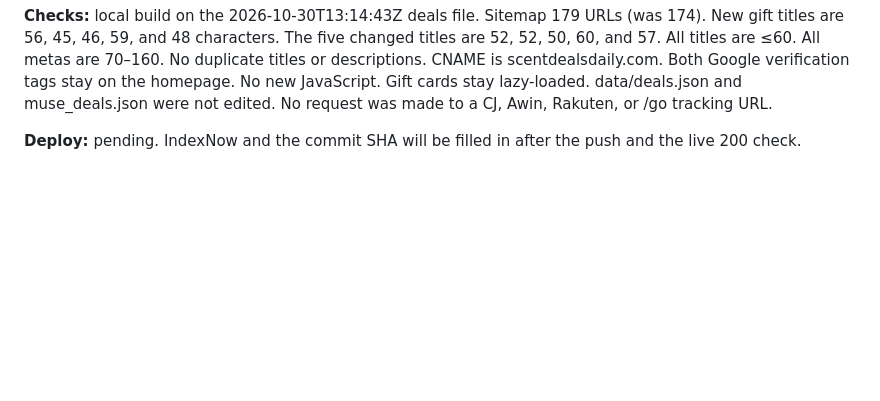
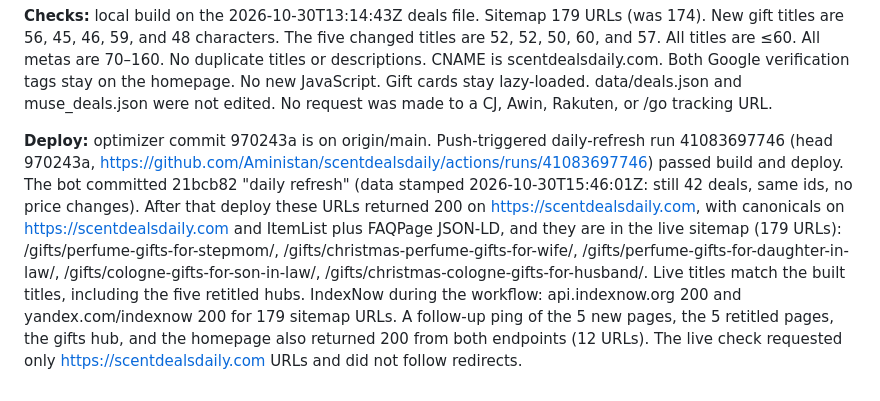
Before and after one commit to Aministan/scentdealsdaily, a Markdown page: docs/ceo_log.md, the part around the change. Rendered like a GitHub page; blank space fills up the shorter version.

Commit message:
Record the Oct 30 deploy and IndexNow results.
The five new gift URLs returned 200 after the Pages deploy, and both IndexNow endpoints accepted the sitemap and the follow-up ping.

Co-authored-by: Aministan <Aministan@users.noreply.github.com>

```diff
--- a/docs/ceo_log.md
+++ b/docs/ceo_log.md
@@ -431,4 +431,4 @@ Each page has ItemList (Product/Offer) and FAQPage JSON-LD, a canonical on https
 
 **Checks:** local build on the 2026-10-30T13:14:43Z deals file. Sitemap 179 URLs (was 174). New gift titles are 56, 45, 46, 59, and 48 characters. The five changed titles are 52, 52, 50, 60, and 57. All titles are ≤60. All metas are 70–160. No duplicate titles or descriptions. CNAME is scentdealsdaily.com. Both Google verification tags stay on the homepage. No new JavaScript. Gift cards stay lazy-loaded. data/deals.json and muse_deals.json were not edited. No request was made to a CJ, Awin, Rakuten, or /go tracking URL.
 
-**Deploy:** pending. IndexNow and the commit SHA will be filled in after the push and the live 200 check.
+**Deploy:** optimizer commit 970243a is on origin/main. Push-triggered daily-refresh run 41083697746 (head 970243a, https://github.com/Aministan/scentdealsdaily/actions/runs/41083697746) passed build and deploy. The bot committed 21bcb82 "daily refresh" (data stamped 2026-10-30T15:46:01Z: still 42 deals, same ids, no price changes). After that deploy these URLs returned 200 on https://scentdealsdaily.com, with canonicals on https://scentdealsdaily.com and ItemList plus FAQPage JSON-LD, and they are in the live sitemap (179 URLs): /gifts/perfume-gifts-for-stepmom/, /gifts/christmas-perfume-gifts-for-wife/, /gifts/perfume-gifts-for-daughter-in-law/, /gifts/cologne-gifts-for-son-in-law/, /gifts/christmas-cologne-gifts-for-husband/. Live titles match the built titles, including the five retitled hubs. IndexNow during the workflow: api.indexnow.org 200 and yandex.com/indexnow 200 for 179 sitemap URLs. A follow-up ping of the 5 new pages, the 5 retitled pages, the gifts hub, and the homepage also returned 200 from both endpoints (12 URLs). The live check requested only https://scentdealsdaily.com URLs and did not follow redirects.
```
